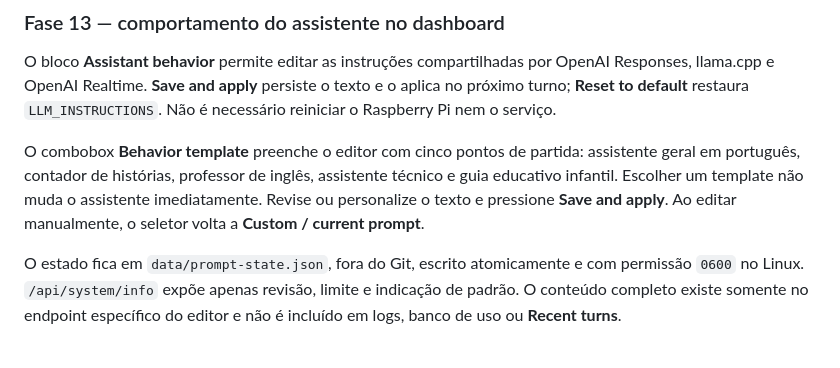
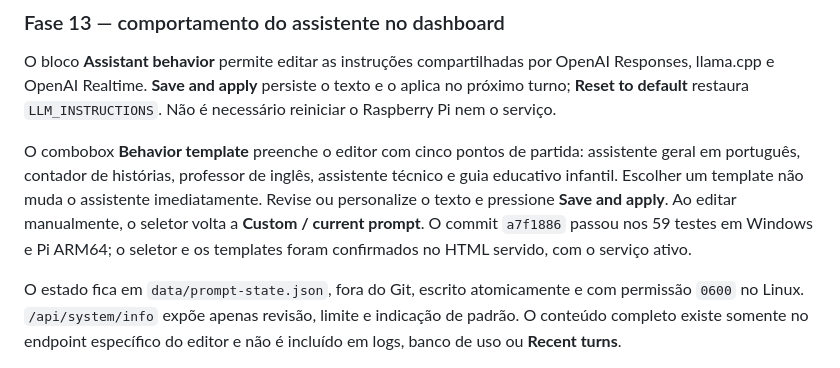
Before and after one commit to crismoraes/pi-voice-ai, a Markdown page: README.md, the part around the change. Drawn GitHub-style.

Commit message:
docs: record behavior template deployment

```diff
--- a/README.md
+++ b/README.md
@@ -282,6 +282,8 @@ assistente geral em português, contador de histórias, professor de inglês,
 assistente técnico e guia educativo infantil. Escolher um template não muda o
 assistente imediatamente. Revise ou personalize o texto e pressione **Save and
 apply**. Ao editar manualmente, o seletor volta a **Custom / current prompt**.
+O commit `a7f1886` passou nos 59 testes em Windows e Pi ARM64; o seletor e os
+templates foram confirmados no HTML servido, com o serviço ativo.
 
 O estado fica em `data/prompt-state.json`, fora do Git, escrito atomicamente e com
 permissão `0600` no Linux. `/api/system/info` expõe apenas revisão, limite e indicação
```
Also changed, not shown: AGENTS.md (+3 -0 lines), Curso_Step.md (+3 -0 lines).
